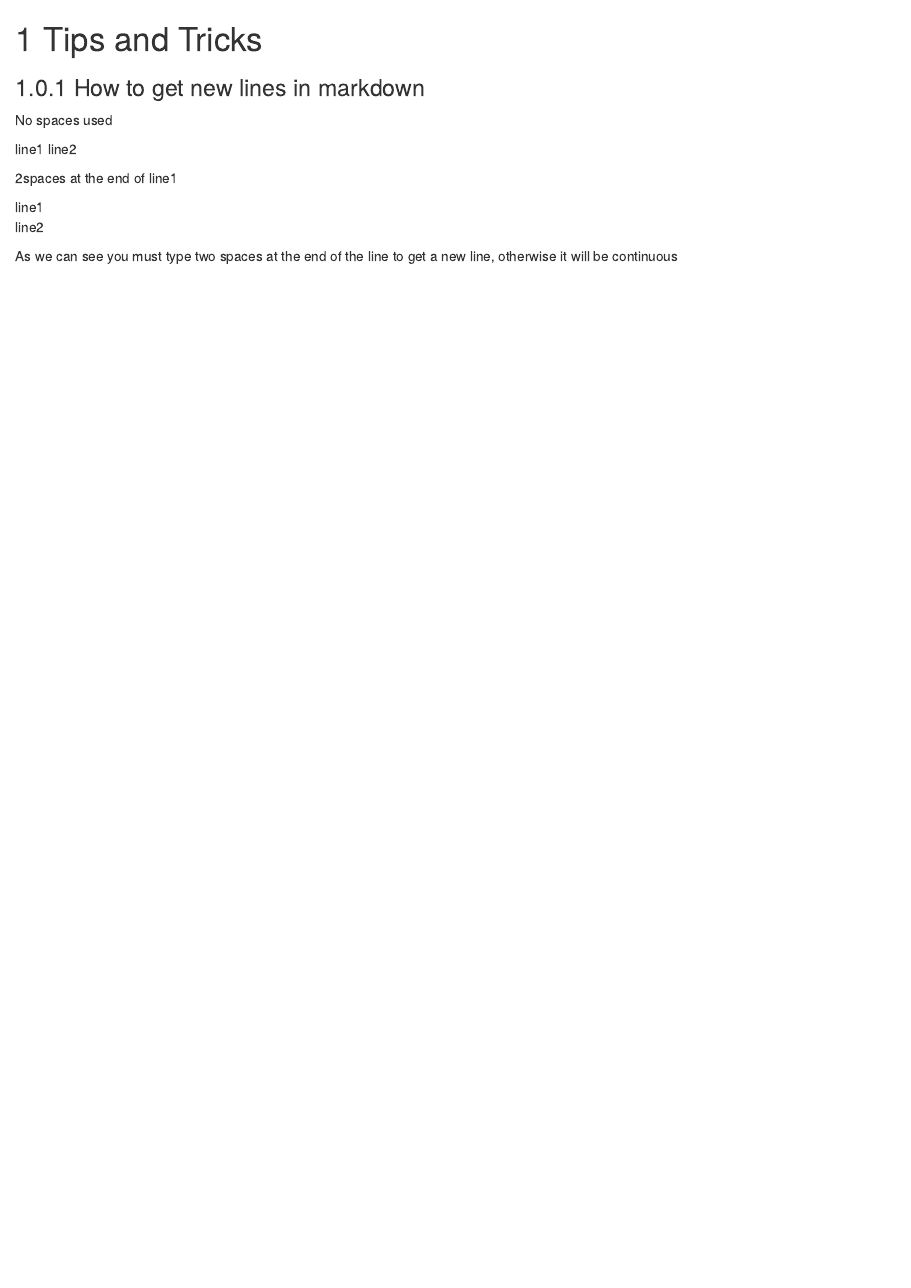
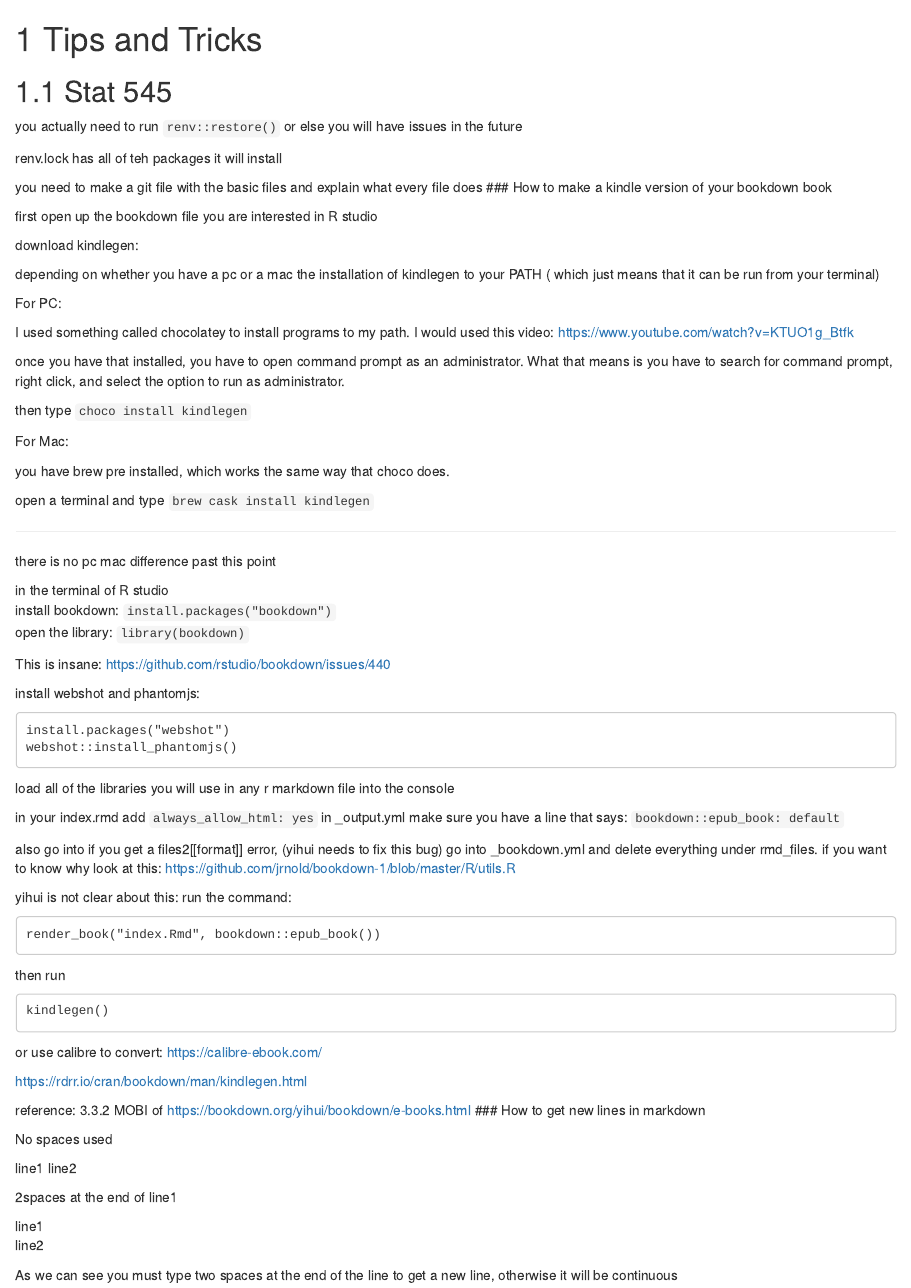
Before and after one commit to NicholasDow/BookMakingGuide, an R Markdown document (06-Maintenance.Rmd): the page in a window 1100 px wide, from its top. Rendered offline with R 4.5, knitr and Pandoc, with nearby package versions; drawn as R Markdown's standard HTML page in place of the format the file asks for.

Commit message:
from scratch and kindle

````diff
--- a/06-Maintenance.Rmd
+++ b/06-Maintenance.Rmd
@@ -2,6 +2,74 @@
 ```{r, echo=FALSE, warning=FALSE}
 library(knitr)
 ```
+## Stat 545
+
+you actually need to run `renv::restore()` or else you will have issues in the future
+
+renv.lock has all of teh packages it will install
+
+you need to make a git file with the basic files and explain what every file does
+### How to make a kindle version of your bookdown book
+
+first open up the bookdown file you are interested in R studio
+
+download kindlegen:
+
+depending on whether you have a pc or a mac
+the installation of kindlegen to your PATH ( which just means that it can be run from your terminal)
+
+For PC:
+
+I used something called chocolatey to install programs to my path. I would used this video: https://www.youtube.com/watch?v=KTUO1g_Btfk
+
+once you have that installed, you have to open command prompt as an administrator. What that means is you have to search for command prompt, right click, and select the option to run as administrator.
+
+then type `choco install kindlegen`
+
+For Mac:
+
+you have brew pre installed, which works the same way that choco does.
+
+open a terminal and type `brew cask install kindlegen`
+
+-----
+there is no pc mac difference past this point
+
+in the terminal of R studio
+install bookdown: `install.packages("bookdown")`
+open the library: `library(bookdown)`
+
+This is insane: https://github.com/rstudio/bookdown/issues/440
+
+install webshot and phantomjs:
+```
+install.packages("webshot")
+webshot::install_phantomjs()
+```
+load all of the libraries you will use in any r markdown file into the console
+
+in your index.rmd add `always_allow_html: yes`
+in _output.yml make sure you have a line that says:
+`bookdown::epub_book: default`
+
+also go into if you get a files2[[format]] error, (yihui needs to fix this bug) go into _bookdown.yml and delete everything under rmd_files.
+if you want to know why look at this: https://github.com/jrnold/bookdown-1/blob/master/R/utils.R
+
+yihui is not clear about this:
+run the command:
+```
+render_book("index.Rmd", bookdown::epub_book())
+```
+then run
+```
+kindlegen()
+```
+or use calibre to convert: https://calibre-ebook.com/
+
+
+https://rdrr.io/cran/bookdown/man/kindlegen.html
+
+reference: 3.3.2 MOBI of https://bookdown.org/yihui/bookdown/e-books.html
 ### How to get new lines in markdown
 
 No spaces used
````
Also changed, not shown: 01-Introduction.Rmd (+3 -35 lines), 02-Setup.Rmd (+1 -1 lines), 03-From-Scratch.Rmd (+34 -1 lines), 05-Two-Source-Github.Rmd (+1 -1 lines).
